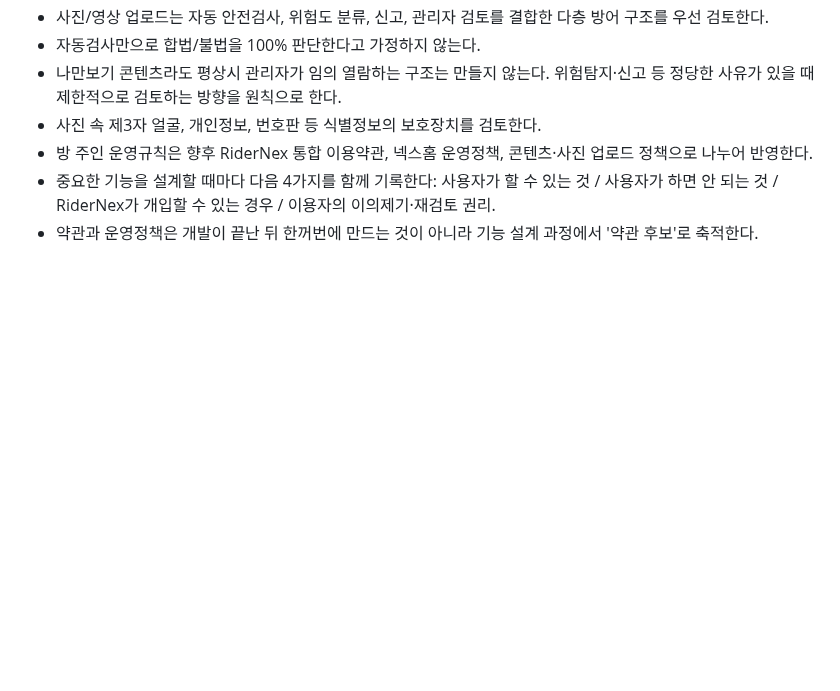
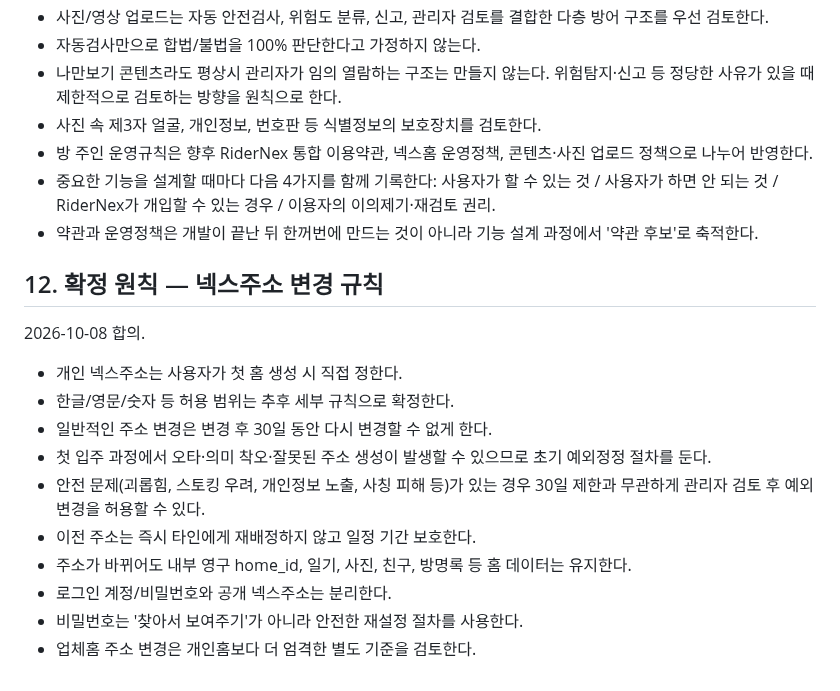
Before and after one commit to sunpeaker1/baedal-jjakkung-download, a Markdown page: NEXHOME_MASTER_PLAN.md, the part around the change. Drawn GitHub-style; blank space fills up the shorter version.

Commit message:
Record NexHome address change rules

```diff
--- a/NEXHOME_MASTER_PLAN.md
+++ b/NEXHOME_MASTER_PLAN.md
@@ -182,3 +182,18 @@
 - 방 주인 운영규칙은 향후 RiderNex 통합 이용약관, 넥스홈 운영정책, 콘텐츠·사진 업로드 정책으로 나누어 반영한다.
 - 중요한 기능을 설계할 때마다 다음 4가지를 함께 기록한다: 사용자가 할 수 있는 것 / 사용자가 하면 안 되는 것 / RiderNex가 개입할 수 있는 경우 / 이용자의 이의제기·재검토 권리.
 - 약관과 운영정책은 개발이 끝난 뒤 한꺼번에 만드는 것이 아니라 기능 설계 과정에서 '약관 후보'로 축적한다.
+
+
+## 12. 확정 원칙 — 넥스주소 변경 규칙
+2026-10-08 합의.
+
+- 개인 넥스주소는 사용자가 첫 홈 생성 시 직접 정한다.
+- 한글/영문/숫자 등 허용 범위는 추후 세부 규칙으로 확정한다.
+- 일반적인 주소 변경은 변경 후 30일 동안 다시 변경할 수 없게 한다.
+- 첫 입주 과정에서 오타·의미 착오·잘못된 주소 생성이 발생할 수 있으므로 초기 예외정정 절차를 둔다.
+- 안전 문제(괴롭힘, 스토킹 우려, 개인정보 노출, 사칭 피해 등)가 있는 경우 30일 제한과 무관하게 관리자 검토 후 예외 변경을 허용할 수 있다.
+- 이전 주소는 즉시 타인에게 재배정하지 않고 일정 기간 보호한다.
+- 주소가 바뀌어도 내부 영구 home_id, 일기, 사진, 친구, 방명록 등 홈 데이터는 유지한다.
+- 로그인 계정/비밀번호와 공개 넥스주소는 분리한다.
+- 비밀번호는 '찾아서 보여주기'가 아니라 안전한 재설정 절차를 사용한다.
+- 업체홈 주소 변경은 개인홈보다 더 엄격한 별도 기준을 검토한다.
```
